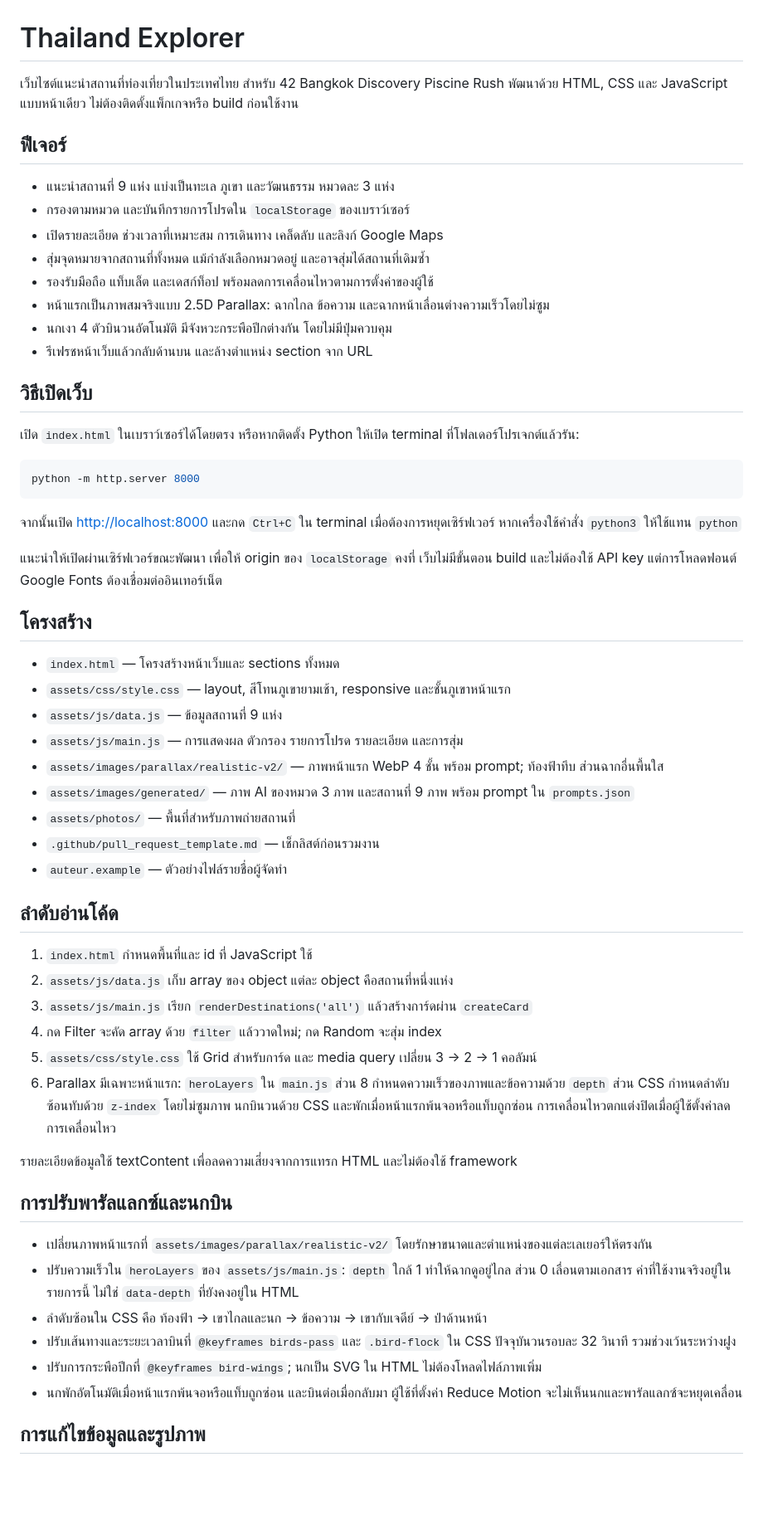
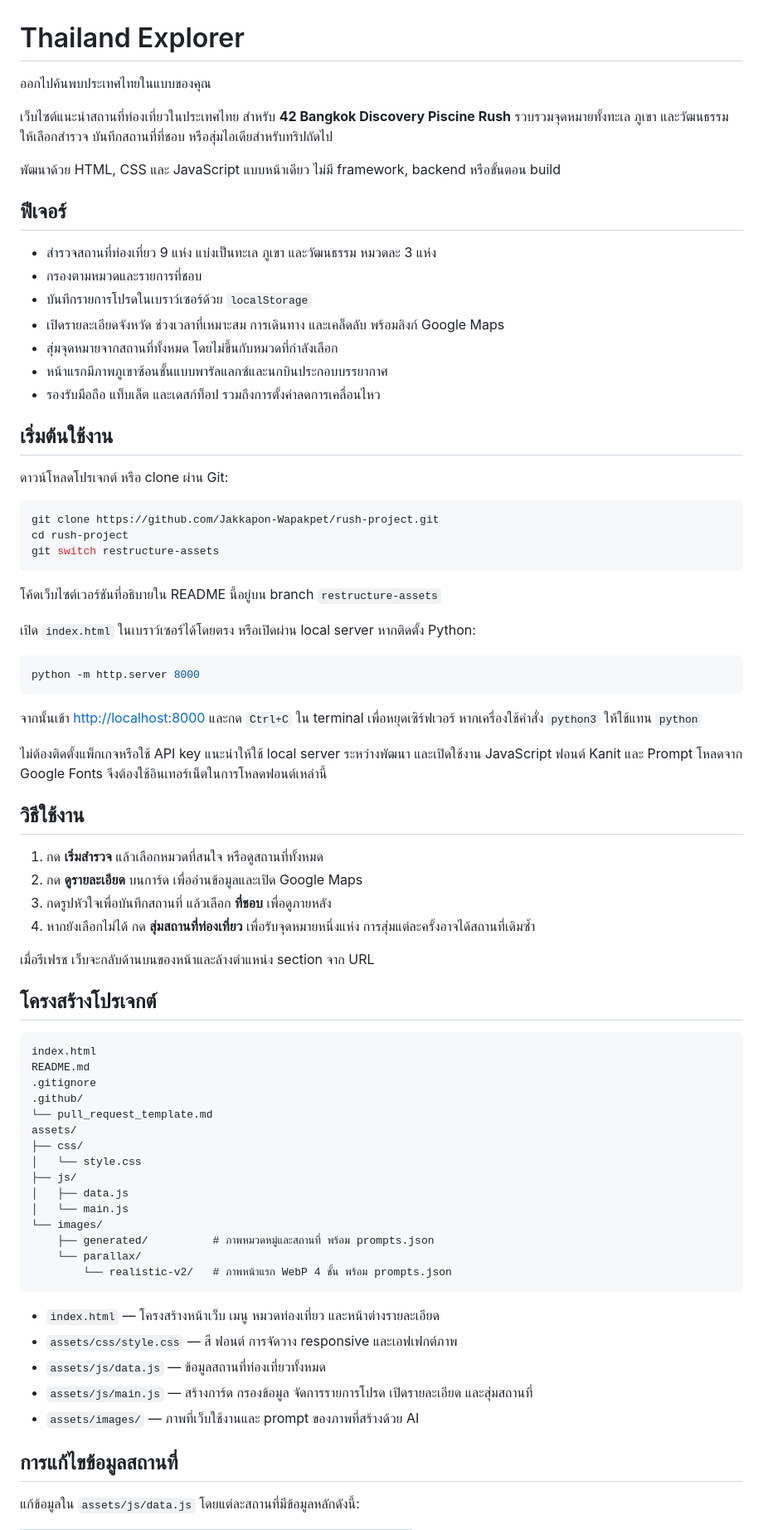
Before and after one commit to Jakkapon-Wapakpet/rush-project, a Markdown page: README.md, the part around one of its changes. Shown at 83% size. Rendered like a GitHub page; blank space fills up the shorter version.

Commit message:
Rewrite README for project overview and usage

````diff
--- a/README.md
+++ b/README.md
@@ -1,61 +1,79 @@
 # Thailand Explorer
 
-เว็บไซต์แนะนำสถานที่ท่องเที่ยวในประเทศไทย สำหรับ 42 Bangkok Discovery Piscine Rush พัฒนาด้วย HTML, CSS และ JavaScript แบบหน้าเดียว ไม่ต้องติดตั้งแพ็กเกจหรือ build ก่อนใช้งาน
+ออกไปค้นพบประเทศไทยในแบบของคุณ
+
+เว็บไซต์แนะนำสถานที่ท่องเที่ยวในประเทศไทย สำหรับ **42 Bangkok Discovery Piscine Rush** รวบรวมจุดหมายทั้งทะเล ภูเขา และวัฒนธรรม ให้เลือกสำรวจ บันทึกสถานที่ที่ชอบ หรือสุ่มไอเดียสำหรับทริปถัดไป
+
+พัฒนาด้วย HTML, CSS และ JavaScript แบบหน้าเดียว ไม่มี framework, backend หรือขั้นตอน build
 
 ## ฟีเจอร์
 
-- แนะนำสถานที่ 9 แห่ง แบ่งเป็นทะเล ภูเขา และวัฒนธรรม หมวดละ 3 แห่ง
-- กรองตามหมวด และบันทึกรายการโปรดใน `localStorage` ของเบราว์เซอร์
-- เปิดรายละเอียด ช่วงเวลาที่เหมาะสม การเดินทาง เคล็ดลับ และลิงก์ Google Maps
-- สุ่มจุดหมายจากสถานที่ทั้งหมด แม้กำลังเลือกหมวดอยู่ และอาจสุ่มได้สถานที่เดิมซ้ำ
-- รองรับมือถือ แท็บเล็ต และเดสก์ท็อป พร้อมลดการเคลื่อนไหวตามการตั้งค่าของผู้ใช้
-- หน้าแรกเป็นภาพสมจริงแบบ 2.5D Parallax: ฉากไกล ข้อความ และฉากหน้าเลื่อนต่างความเร็วโดยไม่ซูม
-- นกเงา 4 ตัวบินวนอัตโนมัติ มีจังหวะกระพือปีกต่างกัน โดยไม่มีปุ่มควบคุม
-- รีเฟรชหน้าเว็บแล้วกลับด้านบน และล้างตำแหน่ง section จาก URL
+- สำรวจสถานที่ท่องเที่ยว 9 แห่ง แบ่งเป็นทะเล ภูเขา และวัฒนธรรม หมวดละ 3 แห่ง
+- กรองตามหมวดและรายการที่ชอบ
+- บันทึกรายการโปรดในเบราว์เซอร์ด้วย `localStorage`
+- เปิดรายละเอียดจังหวัด ช่วงเวลาที่เหมาะสม การเดินทาง และเคล็ดลับ พร้อมลิงก์ Google Maps
+- สุ่มจุดหมายจากสถานที่ทั้งหมด โดยไม่ขึ้นกับหมวดที่กำลังเลือก
+- หน้าแรกมีภาพภูเขาซ้อนชั้นแบบพารัลแลกซ์และนกบินประกอบบรรยากาศ
+- รองรับมือถือ แท็บเล็ต และเดสก์ท็อป รวมถึงการตั้งค่าลดการเคลื่อนไหว
 
-## วิธีเปิดเว็บ
+## เริ่มต้นใช้งาน
 
-เปิด `index.html` ในเบราว์เซอร์ได้โดยตรง หรือหากติดตั้ง Python ให้เปิด terminal ที่โฟลเดอร์โปรเจกต์แล้วรัน:
+ดาวน์โหลดโปรเจกต์ หรือ clone ผ่าน Git:
+
+```sh
+git clone https://github.com/Jakkapon-Wapakpet/rush-project.git
+cd rush-project
+git switch restructure-assets
+```
+
+โค้ดเว็บไซต์เวอร์ชันที่อธิบายใน README นี้อยู่บน branch `restructure-assets`
+
+เปิด `index.html` ในเบราว์เซอร์ได้โดยตรง หรือเปิดผ่าน local server หากติดตั้ง Python:
 
 ```sh
 python -m http.server 8000
 ```
 
-จากนั้นเปิด [http://localhost:8000](http://localhost:8000) และกด `Ctrl+C` ใน terminal เมื่อต้องการหยุดเซิร์ฟเวอร์ หากเครื่องใช้คำสั่ง `python3` ให้ใช้แทน `python`
+จากนั้นเข้า [http://localhost:8000](http://localhost:8000) และกด `Ctrl+C` ใน terminal เพื่อหยุดเซิร์ฟเวอร์ หากเครื่องใช้คำสั่ง `python3` ให้ใช้แทน `python`
 
-แนะนำให้เปิดผ่านเซิร์ฟเวอร์ขณะพัฒนา เพื่อให้ origin ของ `localStorage` คงที่ เว็บไม่มีขั้นตอน build และไม่ต้องใช้ API key แต่การโหลดฟอนต์ Google Fonts ต้องเชื่อมต่ออินเทอร์เน็ต
+ไม่ต้องติดตั้งแพ็กเกจหรือใช้ API key แนะนำให้ใช้ local server ระหว่างพัฒนา และเปิดใช้งาน JavaScript ฟอนต์ Kanit และ Prompt โหลดจาก Google Fonts จึงต้องใช้อินเทอร์เน็ตในการโหลดฟอนต์เหล่านี้
 
-## โครงสร้าง
+## วิธีใช้งาน
 
-- `index.html` — โครงสร้างหน้าเว็บและ sections ทั้งหมด
-- `assets/css/style.css` — layout, สีโทนภูเขายามเช้า, responsive และชั้นภูเขาหน้าแรก
-- `assets/js/data.js` — ข้อมูลสถานที่ 9 แห่ง
-- `assets/js/main.js` — การแสดงผล ตัวกรอง รายการโปรด รายละเอียด และการสุ่ม
-- `assets/images/parallax/realistic-v2/` — ภาพหน้าแรก WebP 4 ชั้น พร้อม prompt; ท้องฟ้าทึบ ส่วนฉากอื่นพื้นใส
-- `assets/images/generated/` — ภาพ AI ของหมวด 3 ภาพ และสถานที่ 9 ภาพ พร้อม prompt ใน `prompts.json`
-- `assets/photos/` — พื้นที่สำหรับภาพถ่ายสถานที่
-- `.github/pull_request_template.md` — เช็กลิสต์ก่อนรวมงาน
-- `auteur.example` — ตัวอย่างไฟล์รายชื่อผู้จัดทำ
+1. กด **เริ่มสำรวจ** แล้วเลือกหมวดที่สนใจ หรือดูสถานที่ทั้งหมด
+2. กด **ดูรายละเอียด** บนการ์ด เพื่ออ่านข้อมูลและเปิด Google Maps
+3. กดรูปหัวใจเพื่อบันทึกสถานที่ แล้วเลือก **ที่ชอบ** เพื่อดูภายหลัง
+4. หากยังเลือกไม่ได้ กด **สุ่มสถานที่ท่องเที่ยว** เพื่อรับจุดหมายหนึ่งแห่ง การสุ่มแต่ละครั้งอาจได้สถานที่เดิมซ้ำ
 
-## ลำดับอ่านโค้ด
+เมื่อรีเฟรช เว็บจะกลับด้านบนของหน้าและล้างตำแหน่ง section จาก URL
 
-1. `index.html` กำหนดพื้นที่และ id ที่ JavaScript ใช้
-2. `assets/js/data.js` เก็บ array ของ object แต่ละ object คือสถานที่หนึ่งแห่ง
-3. `assets/js/main.js` เรียก `renderDestinations('all')` แล้วสร้างการ์ดผ่าน `createCard`
-4. กด Filter จะคัด array ด้วย `filter` แล้ววาดใหม่; กด Random จะสุ่ม index
-5. `assets/css/style.css` ใช้ Grid สำหรับการ์ด และ media query เปลี่ยน 3 → 2 → 1 คอลัมน์
-6. Parallax มีเฉพาะหน้าแรก: `heroLayers` ใน `main.js` ส่วน 8 กำหนดความเร็วของภาพและข้อความด้วย `depth` ส่วน CSS กำหนดลำดับซ้อนทับด้วย `z-index` โดยไม่ซูมภาพ นกบินวนด้วย CSS และพักเมื่อหน้าแรกพ้นจอหรือแท็บถูกซ่อน การเคลื่อนไหวตกแต่งปิดเมื่อผู้ใช้ตั้งค่าลดการเคลื่อนไหว
+## โครงสร้างโปรเจกต์
 
-รายละเอียดข้อมูลใช้ textContent เพื่อลดความเสี่ยงจากการแทรก HTML และไม่ต้องใช้ framework
+```text
+index.html
+README.md
+.gitignore
+.github/
+└── pull_request_template.md
+assets/
+├── css/
+│   └── style.css
+├── js/
+│   ├── data.js
+│   └── main.js
+└── images/
+    ├── generated/          # ภาพหมวดหมู่และสถานที่ พร้อม prompts.json
+    └── parallax/
+        └── realistic-v2/   # ภาพหน้าแรก WebP 4 ชั้น พร้อม prompts.json
+```
 
-## การปรับพารัลแลกซ์และนกบิน
+- `index.html` — โครงสร้างหน้าเว็บ เมนู หมวดท่องเที่ยว และหน้าต่างรายละเอียด
+- `assets/css/style.css` — สี ฟอนต์ การจัดวาง responsive และเอฟเฟกต์ภาพ
+- `assets/js/data.js` — ข้อมูลสถานที่ท่องเที่ยวทั้งหมด
+- `assets/js/main.js` — สร้างการ์ด กรองข้อมูล จัดการรายการโปรด เปิดรายละเอียด และสุ่มสถานที่
+- `assets/images/` — ภาพที่เว็บใช้งานและ prompt ของภาพที่สร้างด้วย AI
 
-- เปลี่ยนภาพหน้าแรกที่ `assets/images/parallax/realistic-v2/` โดยรักษาขนาดและตำแหน่งของแต่ละเลเยอร์ให้ตรงกัน
-- ปรับความเร็วใน `heroLayers` ของ `assets/js/main.js`: `depth` ใกล้ 1 ทำให้ฉากดูอยู่ไกล ส่วน 0 เลื่อนตามเอกสาร ค่าที่ใช้งานจริงอยู่ในรายการนี้ ไม่ใช่ `data-depth` ที่ยังคงอยู่ใน HTML
-- ลำดับซ้อนใน CSS คือ ท้องฟ้า → เขาไกลและนก → ข้อความ → เขากับเจดีย์ → ป่าด้านหน้า
-- ปรับเส้นทางและระยะเวลาบินที่ `@keyframes birds-pass` และ `.bird-flock` ใน CSS ปัจจุบันวนรอบละ 32 วินาที รวมช่วงเว้นระหว่างฝูง
-- ปรับการกระพือปีกที่ `@keyframes bird-wings`; นกเป็น SVG ใน HTML ไม่ต้องโหลดไฟล์ภาพเพิ่ม
-- นกพักอัตโนมัติเมื่อหน้าแรกพ้นจอหรือแท็บถูกซ่อน และบินต่อเมื่อกลับมา ผู้ใช้ที่ตั้งค่า Reduce Motion จะไม่เห็นนกและพารัลแลกซ์จะหยุดเคลื่อน
+## การแก้ไขข้อมูลสถานที่
 
-## การแก้ไขข้อมูลและรูปภาพ
+แก้ข้อมูลใน `assets/js/data.js` โดยแต่ละสถานที่มีข้อมูลหลักดังนี้:
 
````
Also changed, not shown: other parts of README.md (+26 -27 lines).
